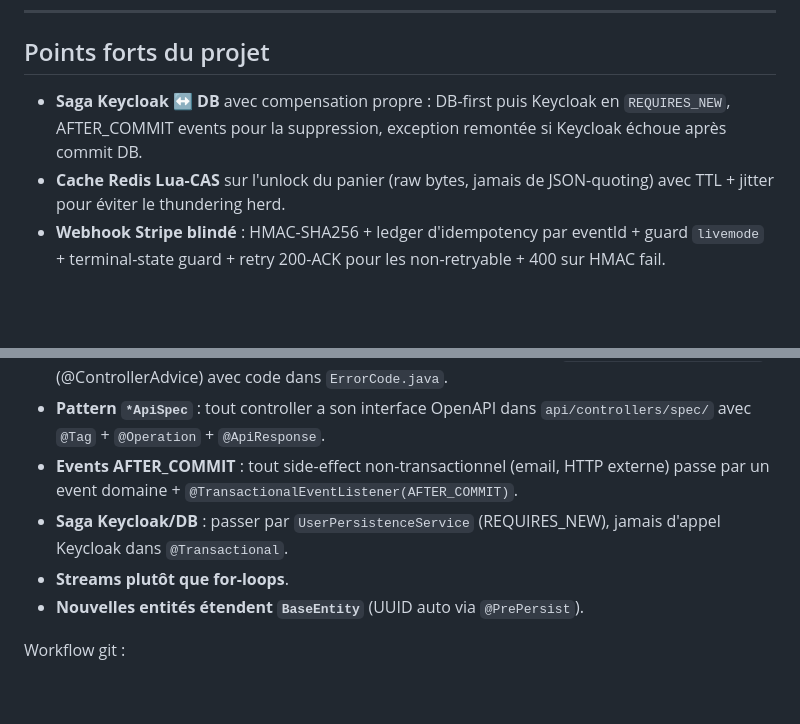
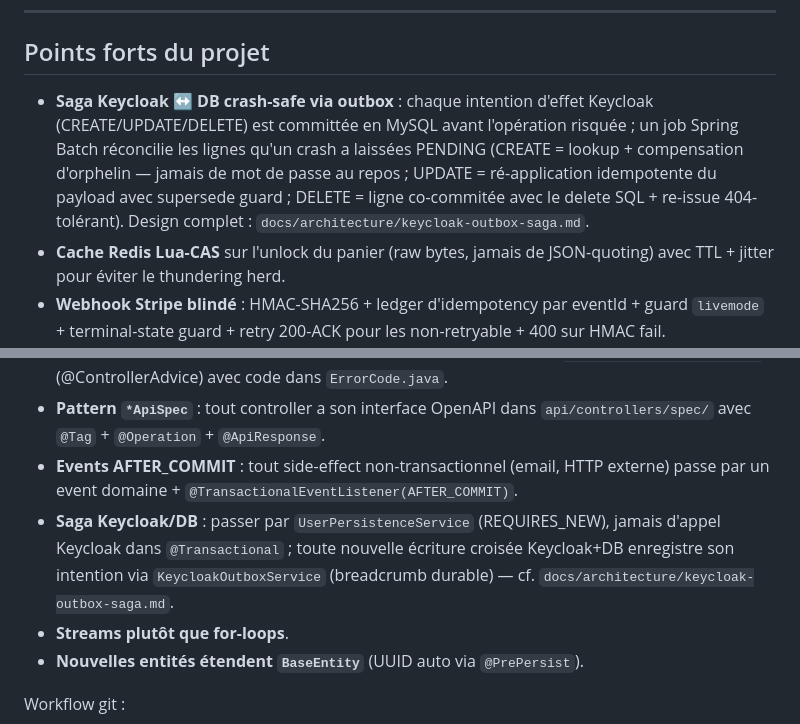
Before and after one commit to ZETROV93XB47/cybertech-Ecommerce, a Markdown page: readme.md, 2 parts joined by grey strips. GitHub-like rendering; blank space fills up the shorter version.

Commit message:
docs(readme): update saga bullet + contribution rule to the outbox design
Co-Authored-By: Claude Opus 4.8 (1M context) <noreply@anthropic.com>

```diff
--- a/readme.md
+++ b/readme.md
@@ -630,7 +630,7 @@ Pipeline en 11 stages dans `Jenkinsfile` (Checkout → Backend Compile → UTs
 
 ## Points forts du projet
 
-- **Saga Keycloak ↔ DB** avec compensation propre : DB-first puis Keycloak en `REQUIRES_NEW`, AFTER_COMMIT events pour la suppression, exception remontée si Keycloak échoue après commit DB.
+- **Saga Keycloak ↔ DB crash-safe via outbox** : chaque intention d'effet Keycloak (CREATE/UPDATE/DELETE) est committée en MySQL avant l'opération risquée ; un job Spring Batch réconcilie les lignes qu'un crash a laissées PENDING (CREATE = lookup + compensation d'orphelin — jamais de mot de passe au repos ; UPDATE = ré-application idempotente du payload avec supersede guard ; DELETE = ligne co-commitée avec le delete SQL + re-issue 404-tolérant). Design complet : `docs/architecture/keycloak-outbox-saga.md`.
 - **Cache Redis Lua-CAS** sur l'unlock du panier (raw bytes, jamais de JSON-quoting) avec TTL + jitter pour éviter le thundering herd.
 - **Webhook Stripe blindé** : HMAC-SHA256 + ledger d'idempotency par eventId + guard `livemode` + terminal-state guard + retry 200-ACK pour les non-retryable + 400 sur HMAC fail.
 - **AES-256/GCM** sur les PAN bancaires avec IV unique par enregistrement, validation expiry + Luhn, `applyPciStorageRules` appelé dans tous les chemins (user + admin update, BUG-036 closed).
@@ -658,7 +658,7 @@ Issues du fichier `CLAUDE.md` à la racine — règles non-négociables pour res
 - **Exception handling centralisé** : nouvelle exception → entrée dans `ErrorManagementController` (@ControllerAdvice) avec code dans `ErrorCode.java`.
 - **Pattern `*ApiSpec`** : tout controller a son interface OpenAPI dans `api/controllers/spec/` avec `@Tag` + `@Operation` + `@ApiResponse`.
 - **Events AFTER_COMMIT** : tout side-effect non-transactionnel (email, HTTP externe) passe par un event domaine + `@TransactionalEventListener(AFTER_COMMIT)`.
-- **Saga Keycloak/DB** : passer par `UserPersistenceService` (REQUIRES_NEW), jamais d'appel Keycloak dans `@Transactional`.
+- **Saga Keycloak/DB** : passer par `UserPersistenceService` (REQUIRES_NEW), jamais d'appel Keycloak dans `@Transactional` ; toute nouvelle écriture croisée Keycloak+DB enregistre son intention via `KeycloakOutboxService` (breadcrumb durable) — cf. `docs/architecture/keycloak-outbox-saga.md`.
 - **Streams plutôt que for-loops**.
 - **Nouvelles entités étendent `BaseEntity`** (UUID auto via `@PrePersist`).
 
```
